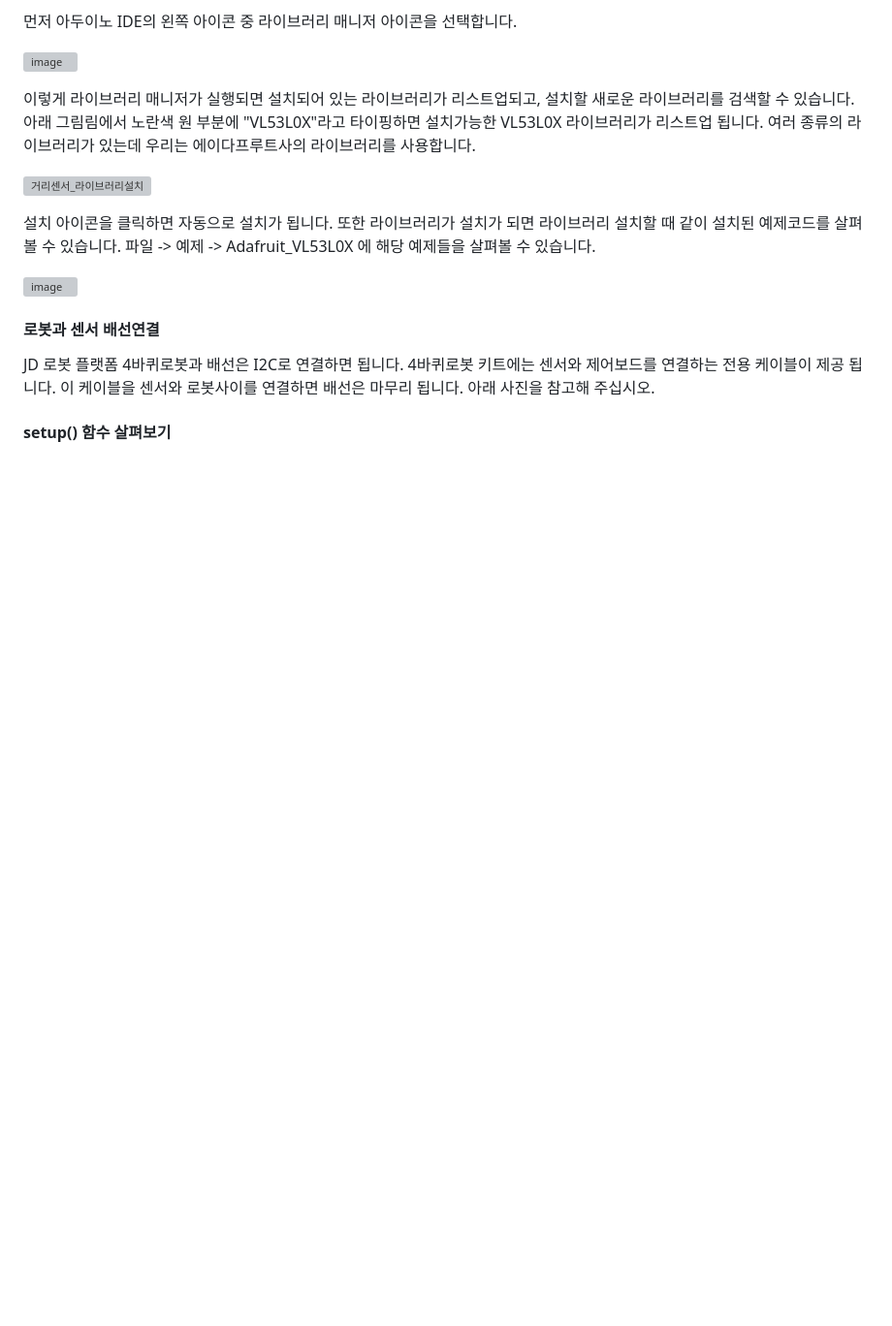
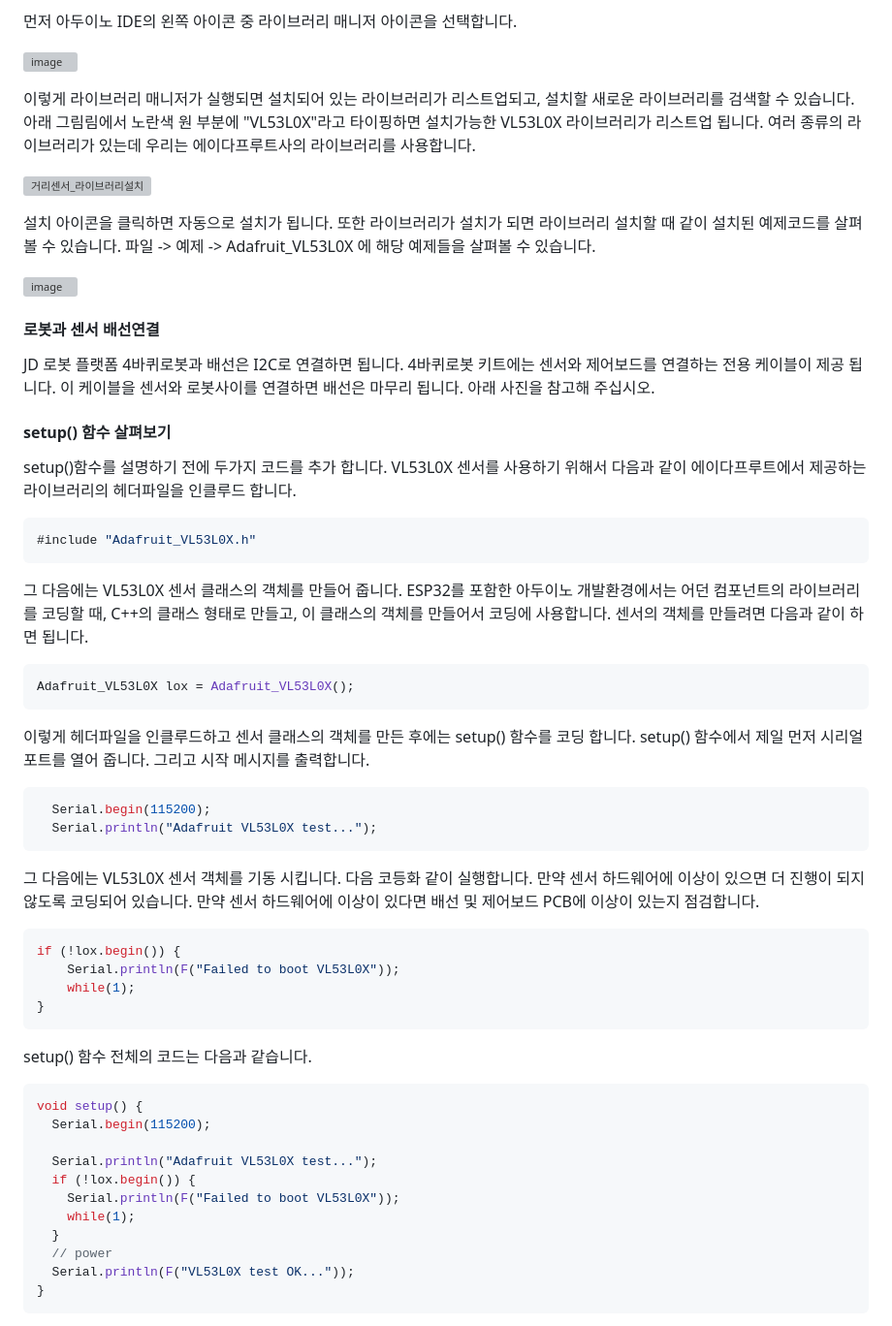
Before and after one commit to JD-edu/JD_robot_platform, a Markdown page: 커리큘럼문서/3_한개의 거리센서 제어하기.md, the part around the change. Shown at 97% size. GitHub-like rendering; blank space fills up the shorter version; grey boxes are pictures that could not be loaded.

````diff
--- a/커리큘럼문서/3_한개의 거리센서 제어하기.md
+++ b/커리큘럼문서/3_한개의 거리센서 제어하기.md
@@ -32,3 +32,45 @@ JD 로봇 플랫폼 4바퀴로봇과 배선은 I2C로 연결하면 됩니다. 4
 
 
 #### setup() 함수 살펴보기
+setup()함수를 설명하기 전에 두가지 코드를 추가 합니다. VL53L0X 센서를 사용하기 위해서 다음과 같이 에이다프루트에서 제공하는 라이브러리의 헤더파일을 인클루드 합니다.
+
+```C
+#include "Adafruit_VL53L0X.h"
+```
+
+그 다음에는 VL53L0X 센서 클래스의 객체를 만들어 줍니다. ESP32를 포함한 아두이노 개발환경에서는 어던 컴포넌트의 라이브러리를 코딩할 때, C++의 클래스 형태로 만들고, 이 클래스의 객체를 만들어서 코딩에 사용합니다. 센서의 객체를 만들려면 다음과 같이 하면 됩니다.
+
+```C
+Adafruit_VL53L0X lox = Adafruit_VL53L0X();
+```
+
+이렇게 헤더파일을 인클루드하고 센서 클래스의 객체를 만든 후에는 setup() 함수를 코딩 합니다. setup() 함수에서 제일 먼저 시리얼 포트를 열어 줍니다. 그리고 시작 메시지를 출력합니다.
+
+```C
+  Serial.begin(115200);
+  Serial.println("Adafruit VL53L0X test...");
+```
+그 다음에는 VL53L0X 센서 객체를 기동 시킵니다. 다음 코등화 같이 실행합니다. 만약 센서 하드웨어에 이상이 있으면 더 진행이 되지 않도록 코딩되어 있습니다. 만약 센서 하드웨어에 이상이 있다면 배선 및 제어보드 PCB에 이상이 있는지 점검합니다.
+
+```c
+if (!lox.begin()) {
+    Serial.println(F("Failed to boot VL53L0X"));
+    while(1);
+}
+```
+
+setup() 함수 전체의 코드는 다음과 같습니다.
+
+```C
+void setup() {
+  Serial.begin(115200);
+
+  Serial.println("Adafruit VL53L0X test...");
+  if (!lox.begin()) {
+    Serial.println(F("Failed to boot VL53L0X"));
+    while(1);
+  }
+  // power
+  Serial.println(F("VL53L0X test OK..."));
+}
+```
````
